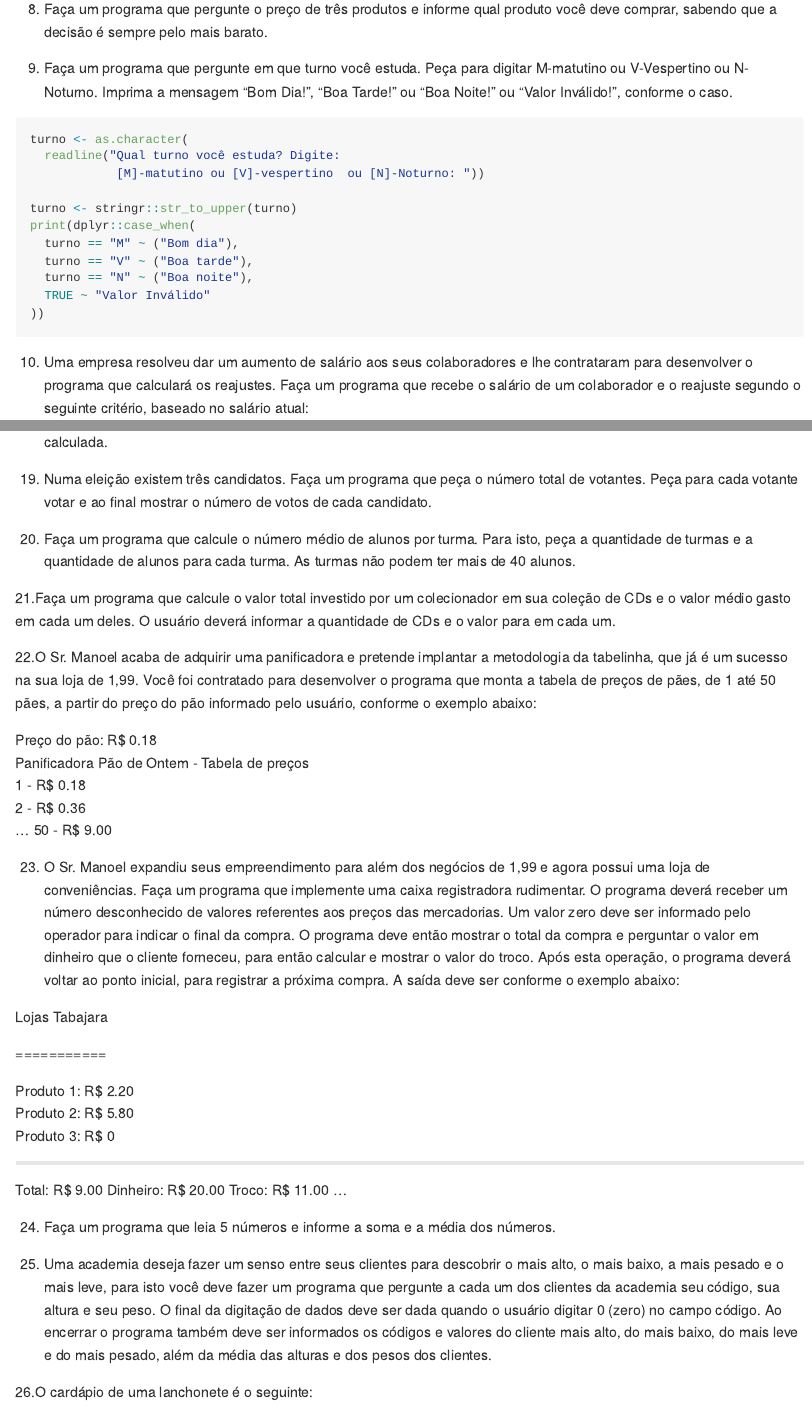
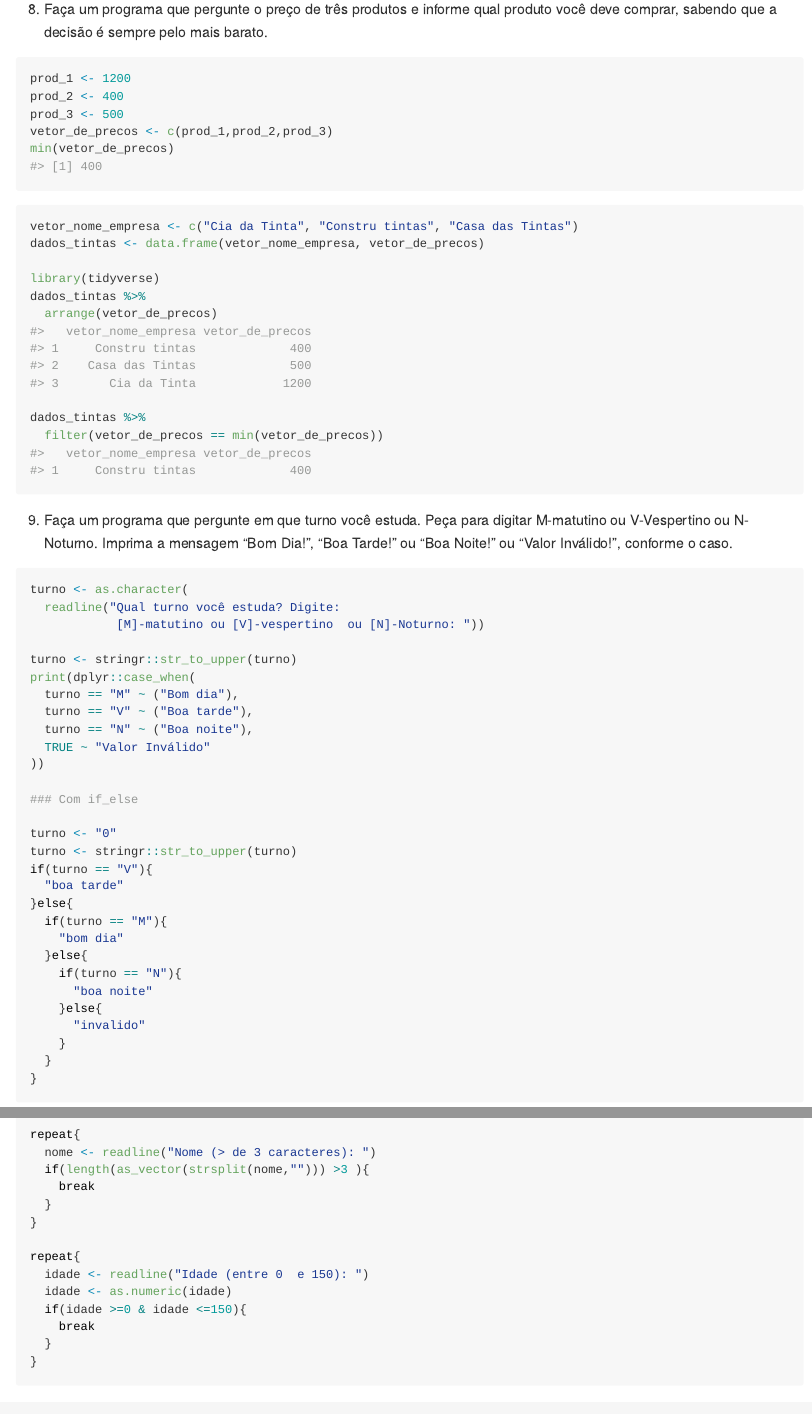
Before and after one commit to arpanosso/ic-logica-programacao-r, an R Markdown document (README.Rmd): the page in a window 1100 px wide, from 13320 px down, and a second part further down, joined at a grey line. The pictures show the output file README.md that the author committed with the source, drawn offline in the style of GitHub.

Commit message:
verificar o repeat

````diff
--- a/README.Rmd
+++ b/README.Rmd
@@ -588,6 +588,29 @@ print(paste0("Menor Número Digitado: ", min(vetor)))
 
 
 8. Faça um programa que pergunte o preço de três produtos e informe qual produto você deve comprar, sabendo que a decisão é sempre pelo mais barato.
+```{r}
+prod_1 <- 1200
+prod_2 <- 400
+prod_3 <- 500
+vetor_de_precos <- c(prod_1,prod_2,prod_3)
+min(vetor_de_precos)
+```
+
+
+```{r}
+vetor_nome_empresa <- c("Cia da Tinta", "Constru tintas", "Casa das Tintas")
+dados_tintas <- data.frame(vetor_nome_empresa, vetor_de_precos)
+
+library(tidyverse)
+dados_tintas %>%
+  arrange(vetor_de_precos)
+
+dados_tintas %>%
+  filter(vetor_de_precos == min(vetor_de_precos))
+```
+
+
+
 
 9. Faça um programa que pergunte em que turno você estuda. Peça para digitar M-matutino ou V-Vespertino ou N- Noturno. Imprima a mensagem "Bom Dia!", "Boa Tarde!" ou "Boa Noite!" ou "Valor Inválido!", conforme o caso.
 
@@ -603,6 +626,26 @@ print(dplyr::case_when(
   turno == "N" ~ ("Boa noite"),
   TRUE ~ "Valor Inválido"
 ))
+
+### Com if_else
+
+turno <- "0"
+turno <- stringr::str_to_upper(turno)
+if(turno == "V"){
+  "boa tarde"
+}else{
+  if(turno == "M"){
+    "bom dia"
+  }else{
+    if(turno == "N"){
+      "boa noite"
+    }else{
+      "invalido"
+    }
+  }
+}
+
+
 ```
 
 
@@ -790,6 +844,26 @@ b. Idade: entre 0 e 150;
 c. Salário: maior que zero;
 d. Sexo: 'f' ou 'm';
 e. Estado Civil: 's', 'c', 'v', 'd';
+
+```{r, eval=FALSE}
+repeat{
+  nome <- readline("Nome (> de 3 caracteres): ")
+  if(length(as_vector(strsplit(nome,""))) >3 ){
+    break
+  }
+}
+
+repeat{
+  idade <- readline("Idade (entre 0  e 150): ")
+  idade <- as.numeric(idade)
+  if(idade >=0 & idade <=150){
+    break
+  }
+}
+
+```
+
+
 
 3. Supondo que a população de um país A seja da ordem de 80000 habitantes com uma taxa anual de crescimento de 3% e que a população de B seja 200000 habitantes com uma taxa de crescimento de 1.5%. Faça um programa que calcule e escreva o número de anos necessários para que a população do país A ultrapasse ou iguale a população do país B, mantidas as taxas de crescimento constantes.
 
````
Also changed, not shown: README.md, README.Rmd (11 more changed lines).
